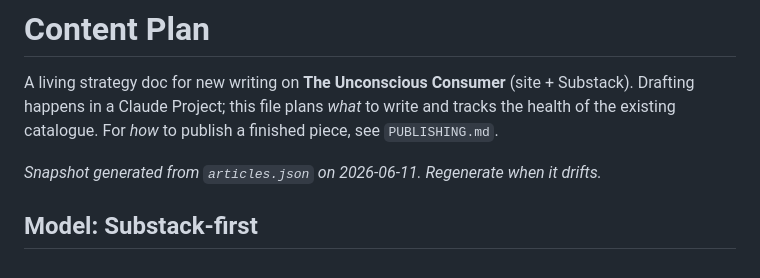
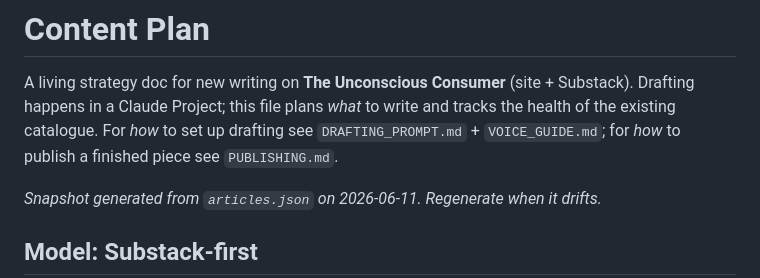
Before and after one commit to spadaraj/unconscious-consumer, a Markdown page: CONTENT_PLAN.md, the part around the change. Drawn GitHub-style.

```diff
--- a/CONTENT_PLAN.md
+++ b/CONTENT_PLAN.md
@@ -2,7 +2,8 @@
 
 A living strategy doc for new writing on **The Unconscious Consumer** (site + Substack).
 Drafting happens in a Claude Project; this file plans *what* to write and tracks the health
-of the existing catalogue. For *how* to publish a finished piece, see `PUBLISHING.md`.
+of the existing catalogue. For *how* to set up drafting see `DRAFTING_PROMPT.md` +
+`VOICE_GUIDE.md`; for *how* to publish a finished piece see `PUBLISHING.md`.
 
 *Snapshot generated from `articles.json` on 2026-06-11. Regenerate when it drifts.*
 
```
Also changed, not shown: DRAFTING_PROMPT.md (added, +51 -0 lines), VOICE_GUIDE.md (added, +62 -0 lines).
